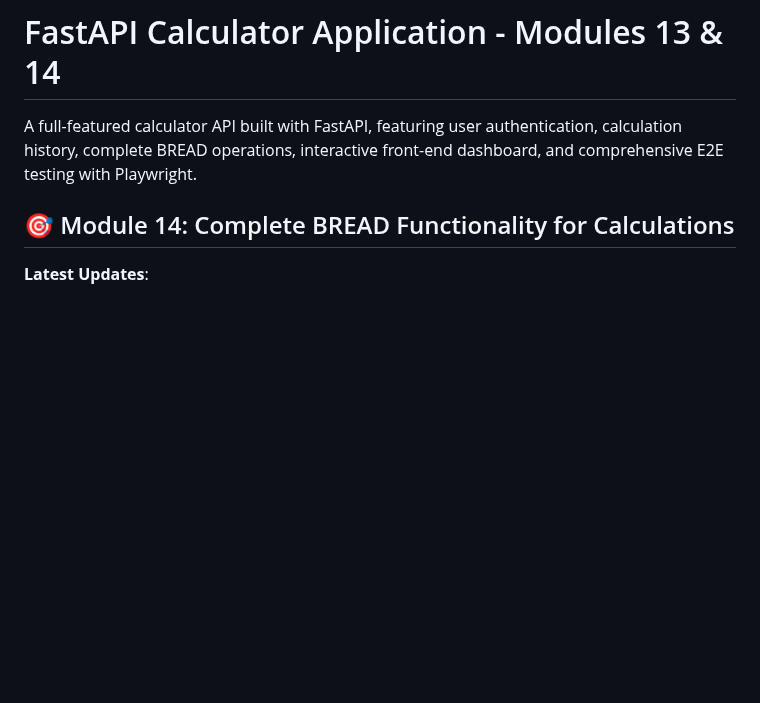
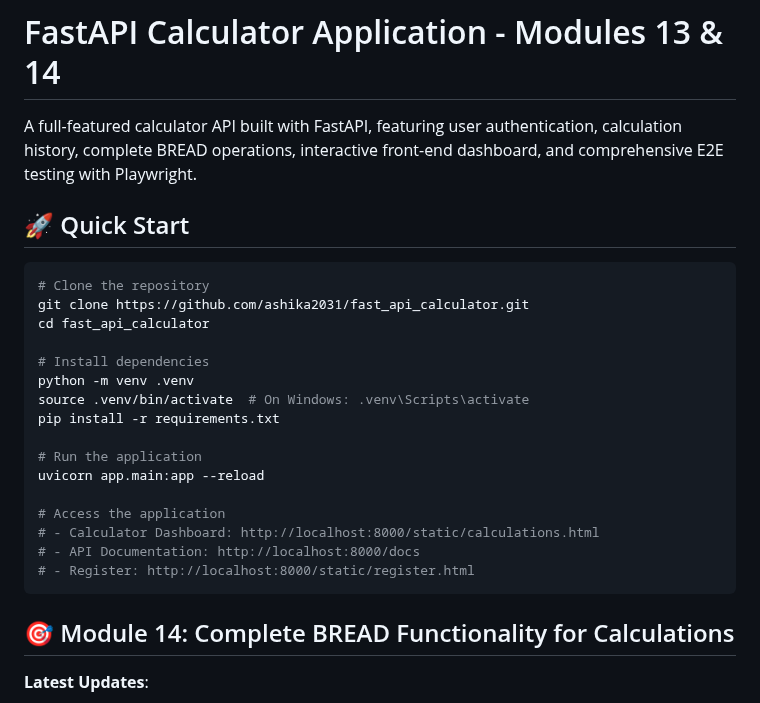
Before and after one commit to ashika2031/fast_api_calculator, a Markdown page: README.md, the part around one of its changes. Rendered like a GitHub page; blank space fills up the shorter version.

````diff
--- a/README.md
+++ b/README.md
@@ -1,6 +1,27 @@
 # FastAPI Calculator Application - Modules 13 & 14
 
 A full-featured calculator API built with FastAPI, featuring user authentication, calculation history, complete BREAD operations, interactive front-end dashboard, and comprehensive E2E testing with Playwright.
+
+## 🚀 Quick Start
+
+```bash
+# Clone the repository
+git clone https://github.com/ashika2031/fast_api_calculator.git
+cd fast_api_calculator
+
+# Install dependencies
+python -m venv .venv
+source .venv/bin/activate  # On Windows: .venv\Scripts\activate
+pip install -r requirements.txt
+
+# Run the application
+uvicorn app.main:app --reload
+
+# Access the application
+# - Calculator Dashboard: http://localhost:8000/static/calculations.html
+# - API Documentation: http://localhost:8000/docs
+# - Register: http://localhost:8000/static/register.html
+```
 
 ## 🎯 Module 14: Complete BREAD Functionality for Calculations
 
````
Also changed, not shown: other parts of README.md (+44 -19 lines).
